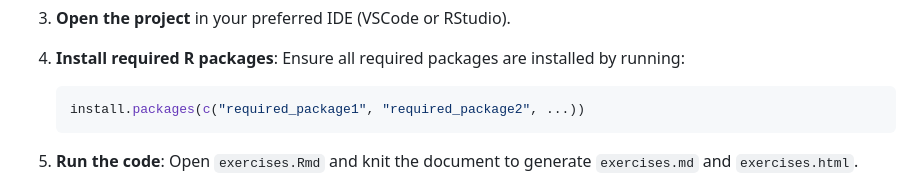
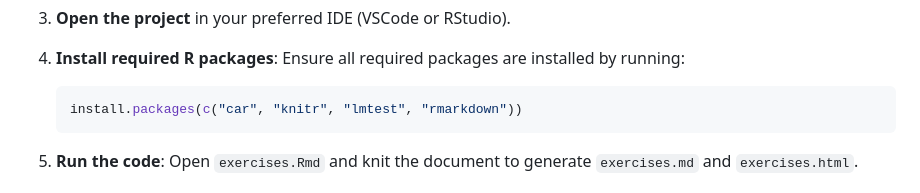
Before and after one commit to elliotbeck/ewf-software-exercises, a Markdown page: README.md, the part around the change. Rendered like a GitHub page.

Commit message:
Fix package requirements

````diff
--- a/README.md
+++ b/README.md
@@ -76,7 +76,7 @@ While technically not an IDE, VSCode is great for several reasons:
 4. **Install required R packages**:
    Ensure all required packages are installed by running:
    ```R
-   install.packages(c("required_package1", "required_package2", ...))
+   install.packages(c("car", "knitr", "lmtest", "rmarkdown"))
    ```
 
 5. **Run the code**:
````
